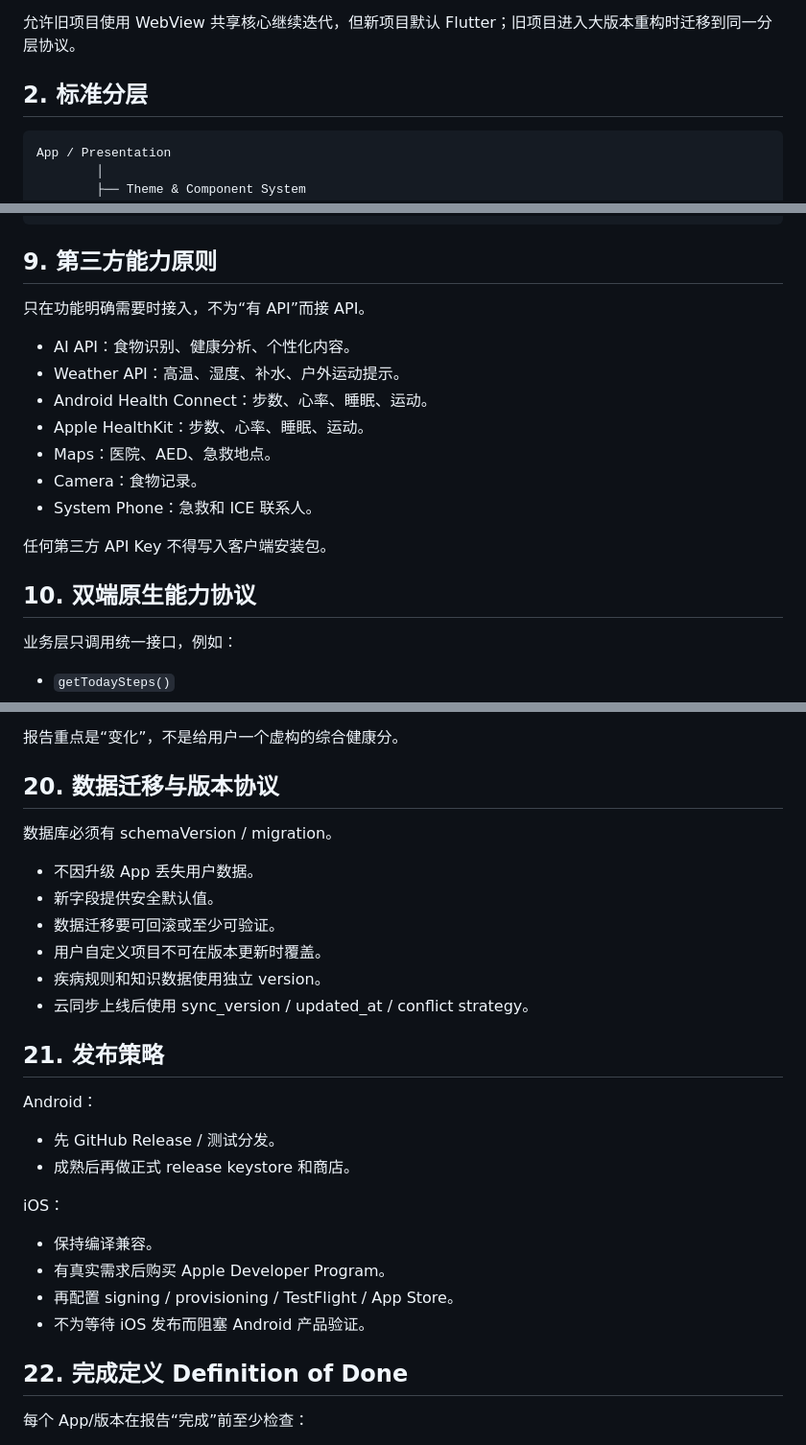
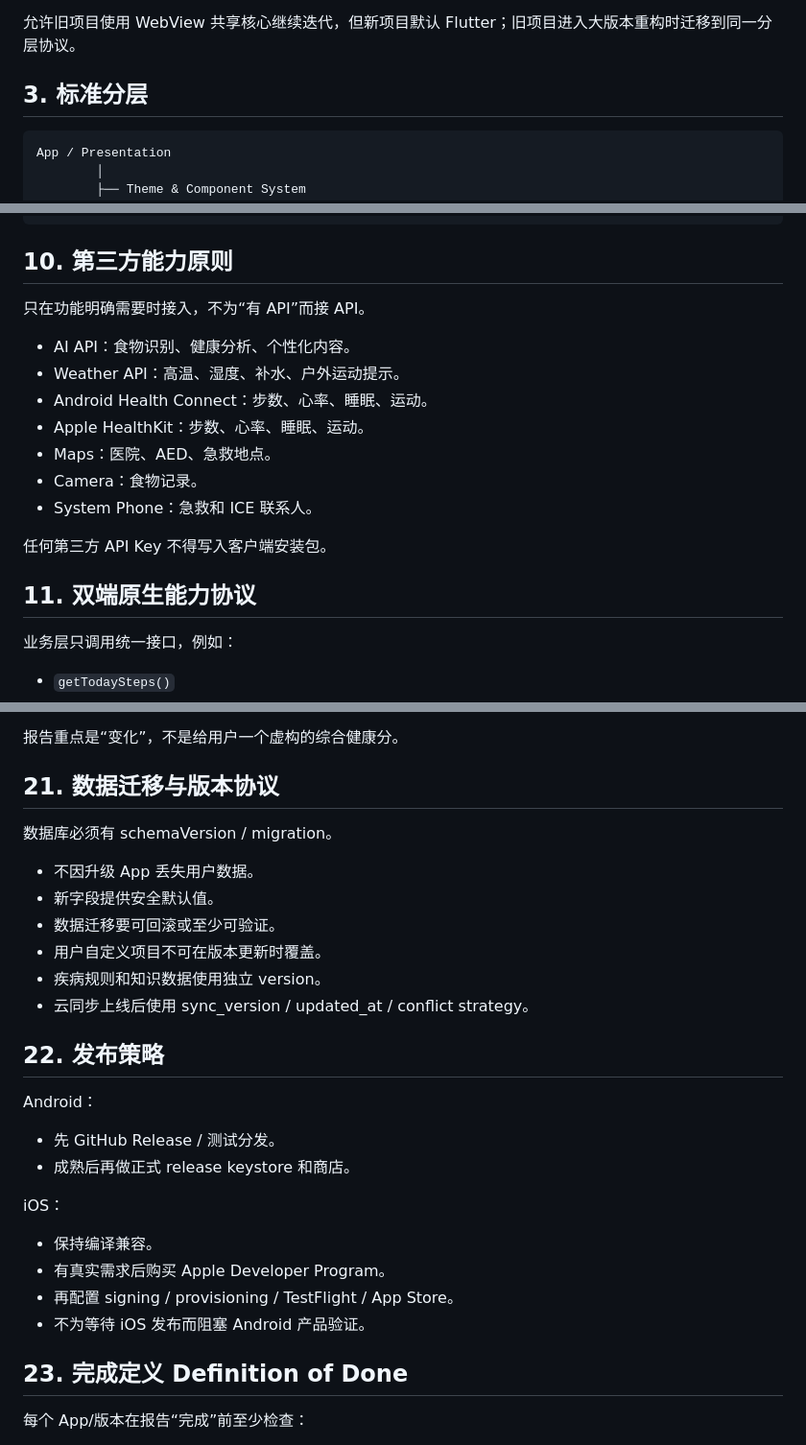
Before and after one commit to mylong8310/mylong2026, a Markdown page: skills/app-dual-platform-standardization/SKILL.md, 3 parts joined by grey strips. Shown at 96% size. GitHub-like rendering.

````diff
--- a/skills/app-dual-platform-standardization/SKILL.md
+++ b/skills/app-dual-platform-standardization/SKILL.md
@@ -33,7 +102,7 @@ description: App双端标准化建设。面向所有新 App 的统一开发协
 
 允许旧项目使用 WebView 共享核心继续迭代，但新项目默认 Flutter；旧项目进入大版本重构时迁移到同一分层协议。
 
-## 2. 标准分层
+## 3. 标准分层
 
 ```
 App / Presentation
@@ -223,7 +292,7 @@ FastAPI
 PostgreSQL
 ```
 
-## 9. 第三方能力原则
+## 10. 第三方能力原则
 
 只在功能明确需要时接入，不为“有 API”而接 API。
 
@@ -237,7 +306,7 @@ PostgreSQL
 
 任何第三方 API Key 不得写入客户端安装包。
 
-## 10. 双端原生能力协议
+## 11. 双端原生能力协议
 
 业务层只调用统一接口，例如：
 
@@ -463,7 +532,7 @@ Science 是高权威期刊之一，但不是所有健康问题都必须只找 Sc
 
 报告重点是“变化”，不是给用户一个虚构的综合健康分。
 
-## 20. 数据迁移与版本协议
+## 21. 数据迁移与版本协议
 
 数据库必须有 schemaVersion / migration。
 
@@ -474,7 +543,7 @@ Science 是高权威期刊之一，但不是所有健康问题都必须只找 Sc
 - 疾病规则和知识数据使用独立 version。
 - 云同步上线后使用 sync_version / updated_at / conflict strategy。
 
-## 21. 发布策略
+## 22. 发布策略
 
 Android：
 - 先 GitHub Release / 测试分发。
@@ -486,7 +555,7 @@ iOS：
 - 再配置 signing / provisioning / TestFlight / App Store。
 - 不为等待 iOS 发布而阻塞 Android 产品验证。
 
-## 22. 完成定义 Definition of Done
+## 23. 完成定义 Definition of Done
 
 每个 App/版本在报告“完成”前至少检查：
 
````
Also changed, not shown: other parts of skills/app-dual-platform-standardization/SKILL.md (+85 -16 lines).
